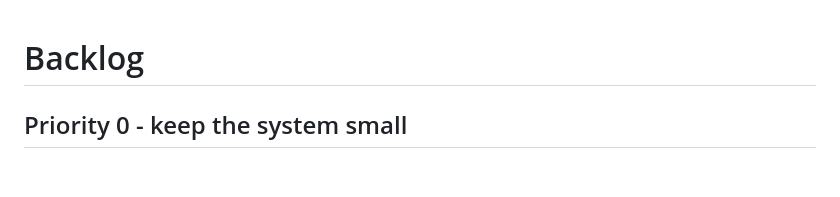
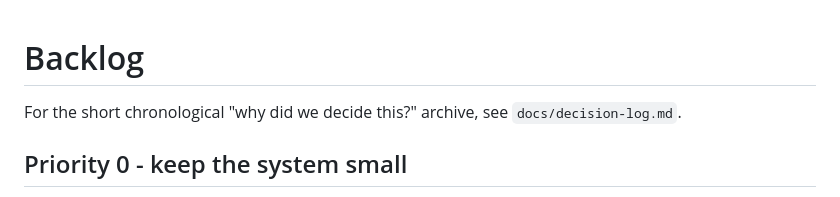
Before and after one commit to rrafraf/sols_vs_markets_poc, a Markdown page: docs/backlog.md, the part around the change. GitHub-like rendering; blank space fills up the shorter version.

Commit message:
Add chronological decision log

```diff
--- a/docs/backlog.md
+++ b/docs/backlog.md
@@ -1,4 +1,6 @@
 # Backlog
+
+For the short chronological "why did we decide this?" archive, see `docs/decision-log.md`.
 
 ## Priority 0 - keep the system small
 
```
Also changed, not shown: docs/decision-log.md (added, +228 -0 lines).
